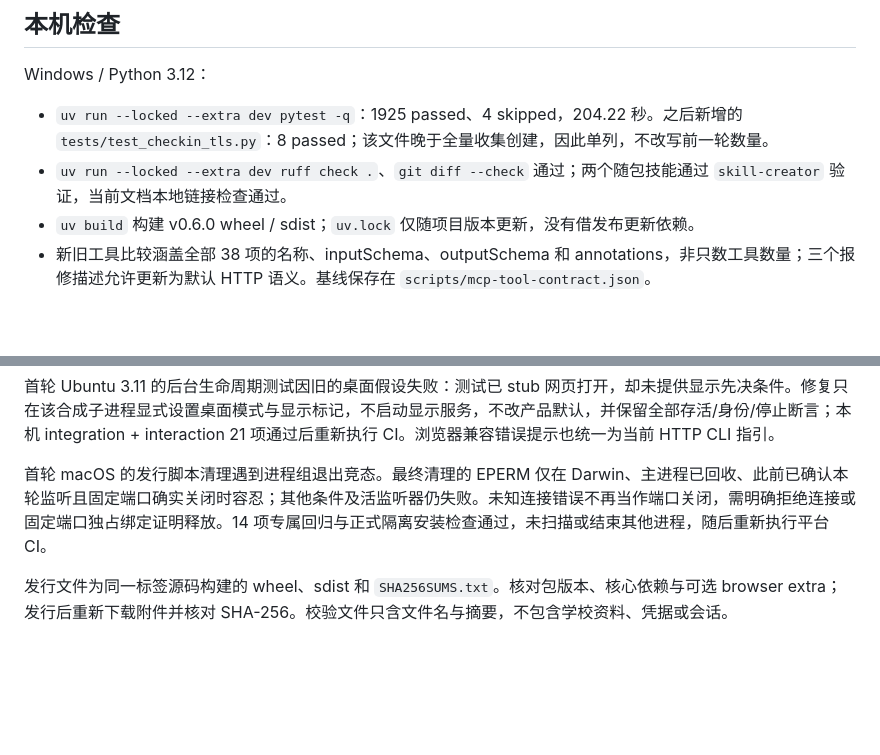
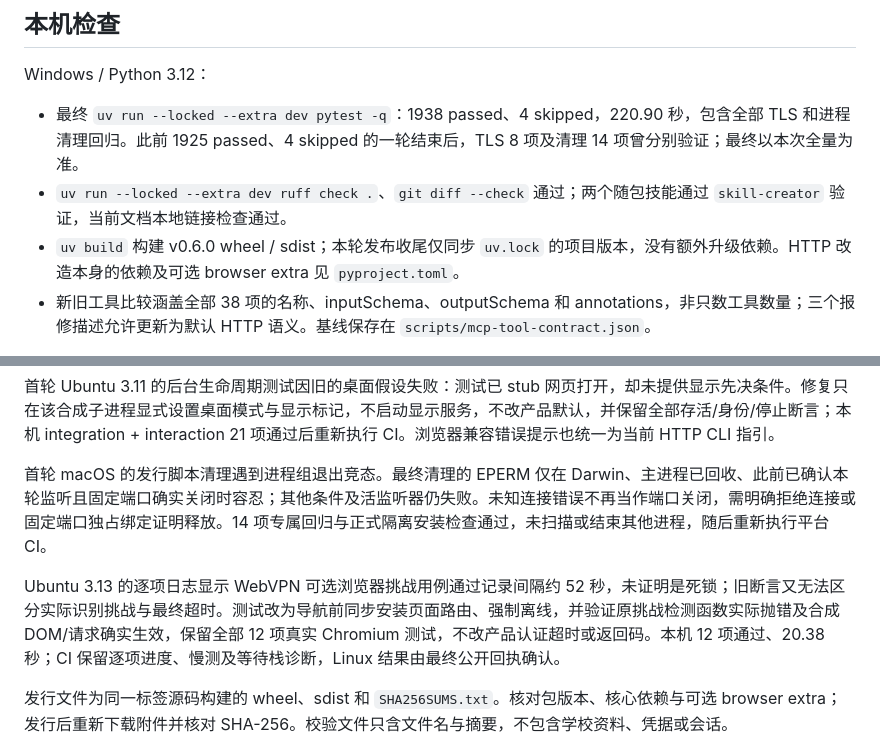
Before and after one commit to 0error0warning/stu-mcp, a Markdown page: docs/verification/2026-10-21-v0.6.0.md, 2 parts joined by grey strips. GitHub-like rendering; blank space fills up the shorter version.

```diff
--- a/docs/verification/2026-10-21-v0.6.0.md
+++ b/docs/verification/2026-10-21-v0.6.0.md
@@ -6,9 +6,9 @@
 
 Windows / Python 3.12：
 
-- `uv run --locked --extra dev pytest -q`：1925 passed、4 skipped，204.22 秒。之后新增的 `tests/test_checkin_tls.py`：8 passed；该文件晚于全量收集创建，因此单列，不改写前一轮数量。
+- 最终 `uv run --locked --extra dev pytest -q`：1938 passed、4 skipped，220.90 秒，包含全部 TLS 和进程清理回归。此前 1925 passed、4 skipped 的一轮结束后，TLS 8 项及清理 14 项曾分别验证；最终以本次全量为准。
 - `uv run --locked --extra dev ruff check .`、`git diff --check` 通过；两个随包技能通过 `skill-creator` 验证，当前文档本地链接检查通过。
-- `uv build` 构建 v0.6.0 wheel / sdist；`uv.lock` 仅随项目版本更新，没有借发布更新依赖。
+- `uv build` 构建 v0.6.0 wheel / sdist；本轮发布收尾仅同步 `uv.lock` 的项目版本，没有额外升级依赖。HTTP 改造本身的依赖及可选 browser extra 见 `pyproject.toml`。
 - 新旧工具比较涵盖全部 38 项的名称、inputSchema、outputSchema 和 annotations，非只数工具数量；三个报修描述允许更新为默认 HTTP 语义。基线保存在 `scripts/mcp-tool-contract.json`。
 
 正式发行脚本 `scripts/check_installed_runtime.py` 将 wheel 安装到临时 uv tool 环境，使用该环境的实际解释器与独立空数据目录，验证：
@@ -36,6 +36,8 @@ Windows / Python 3.12：
 
 首轮 macOS 的发行脚本清理遇到进程组退出竞态。最终清理的 EPERM 仅在 Darwin、主进程已回收、此前已确认本轮监听且固定端口确实关闭时容忍；其他条件及活监听器仍失败。未知连接错误不再当作端口关闭，需明确拒绝连接或固定端口独占绑定证明释放。14 项专属回归与正式隔离安装检查通过，未扫描或结束其他进程，随后重新执行平台 CI。
 
+Ubuntu 3.13 的逐项日志显示 WebVPN 可选浏览器挑战用例通过记录间隔约 52 秒，未证明是死锁；旧断言又无法区分实际识别挑战与最终超时。测试改为导航前同步安装页面路由、强制离线，并验证原挑战检测函数实际抛错及合成 DOM/请求确实生效，保留全部 12 项真实 Chromium 测试，不改产品认证超时或返回码。本机 12 项通过、20.38 秒；CI 保留逐项进度、慢测及等待栈诊断，Linux 结果由最终公开回执确认。
+
 发行文件为同一标签源码构建的 wheel、sdist 和 `SHA256SUMS.txt`。核对包版本、核心依赖与可选 browser extra；发行后重新下载附件并核对 SHA-256。校验文件只含文件名与摘要，不包含学校资料、凭据或会话。
 
 ## 真实业务边界
```
Also changed, not shown: CHANGELOG.md (+1 -1 lines), docs/releases/v0.6.0.md (+1 -1 lines).
